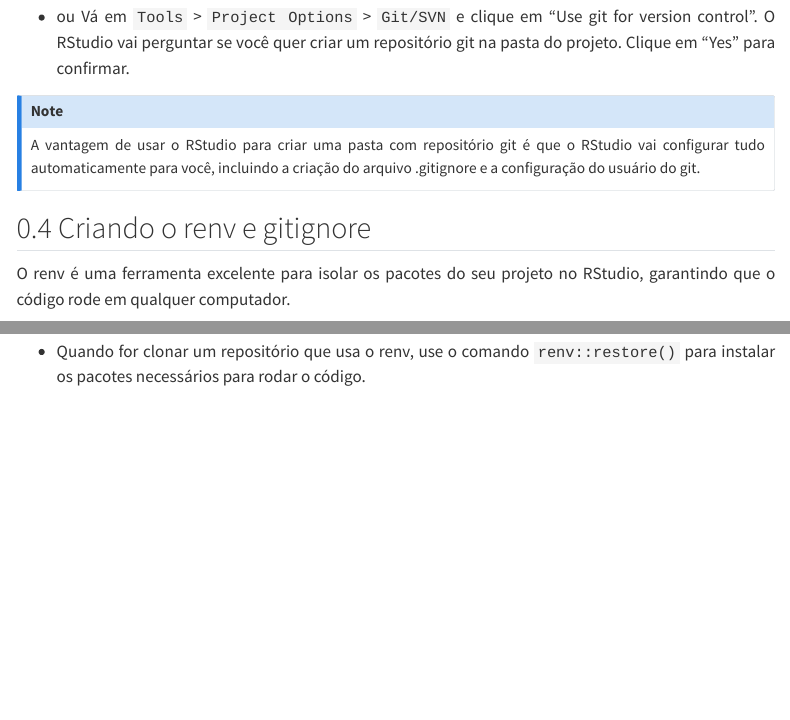
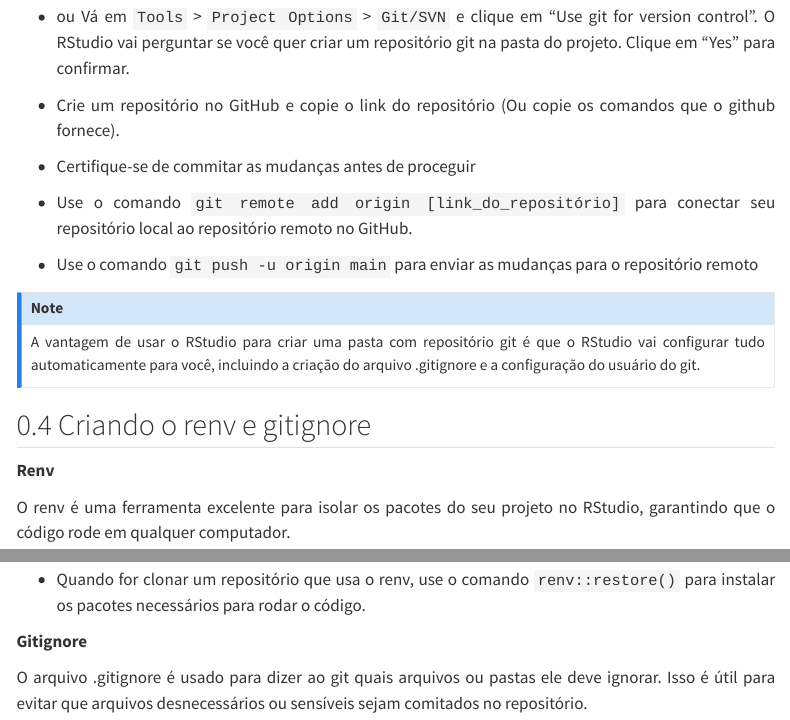
Before and after one commit to PietrosBalbino/aula_git, a Quarto document (guia_git.qmd): the page in a window 1100 px wide, from 8500 px down, and a second part further down, joined at a grey line. Rendered offline with R 4.5, knitr and Pandoc in place of Quarto, with nearby package versions; menus at the side of the page are left out.

Commit message:
Finalizando

```diff
--- a/guia_git.qmd
+++ b/guia_git.qmd
@@ -345,11 +345,18 @@ Clonando o projeto usando o RStudio
 - Abra o terminal do RStudio e navegue até a pasta do projeto usando o comando `cd`.- Use o comando `git init` para transformar a pasta em um repositório git.
 - ou Vá em `Tools` > `Project Options` > `Git/SVN` e clique em "Use git for version control". O RStudio vai perguntar se você quer criar um repositório git na pasta do projeto. Clique em "Yes" para confirmar.
 
+- Crie um repositório no GitHub e copie o link do repositório (Ou copie os comandos que o github fornece).
+- Certifique-se de commitar as mudanças antes de proceguir
+- Use o comando `git remote add origin [link_do_repositório]` para conectar seu repositório local ao repositório remoto no GitHub.
+- Use o comando `git push -u origin main` para enviar as mudanças para o repositório remoto
+
 ::: {.callout-note}
 A vantagem de usar o RStudio para criar uma pasta com repositório git é que o RStudio vai configurar tudo automaticamente para você, incluindo a criação do arquivo .gitignore e a configuração do usuário do git.
 :::
 
 ## Criando o renv e gitignore
+
+**Renv**
 
 O renv é uma ferramenta excelente para isolar os pacotes do seu projeto no RStudio, garantindo que o código rode em qualquer computador.
 
@@ -360,3 +367,7 @@ O renv é uma ferramenta excelente para isolar os pacotes do seu projeto no RStu
 - Para instalar pacotes, você pode usar o comando `install.packages("nome_do_pacote")` normalmente. O renv vai atualizar o arquivo `renv.lock` automaticamente.
 
 - Quando for clonar um repositório que usa o renv, use o comando `renv::restore()` para instalar os pacotes necessários para rodar o código.
+
+**Gitignore**
+
+O arquivo .gitignore é usado para dizer ao git quais arquivos ou pastas ele deve ignorar. Isso é útil para evitar que arquivos desnecessários ou sensíveis sejam comitados no repositório.
```
